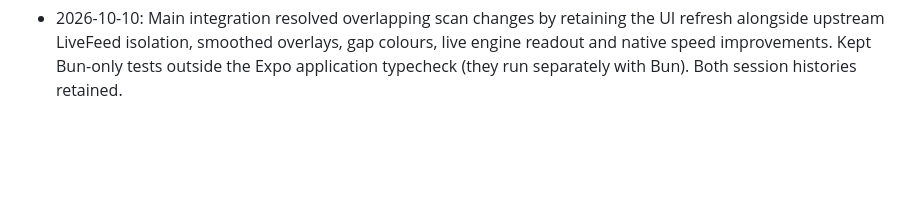
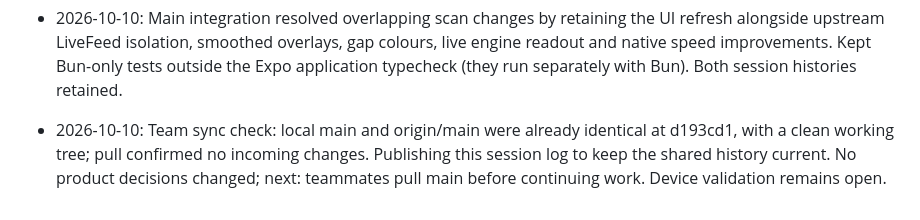
Before and after one commit to Melvin0070/sariya, a Markdown page: STATE.md, the part around the change. Drawn GitHub-style; blank space fills up the shorter version.

Commit message:
docs(sync): record team repository sync

```diff
--- a/STATE.md
+++ b/STATE.md
@@ -438,3 +438,5 @@ Workstream 2 (why-now evidence and news). It starts from the leads in VERDICT.md
 - 2026-10-10: Publishing all current app, artwork, demo/deck, research and documentation changes to main at the user's request, including the UI refresh, pour inbox/fix loop and v3 default. Release build, typecheck and lint already passed for this working tree; changed-file secret-pattern and oversized-file checks found no flags. Integrating newer origin/main commits before pushing.
 
 - 2026-10-10: Main integration resolved overlapping scan changes by retaining the UI refresh alongside upstream LiveFeed isolation, smoothed overlays, gap colours, live engine readout and native speed improvements. Kept Bun-only tests outside the Expo application typecheck (they run separately with Bun). Both session histories retained.
+
+- 2026-10-10: Team sync check: local main and origin/main were already identical at d193cd1, with a clean working tree; pull confirmed no incoming changes. Publishing this session log to keep the shared history current. No product decisions changed; next: teammates pull main before continuing work. Device validation remains open.
```
